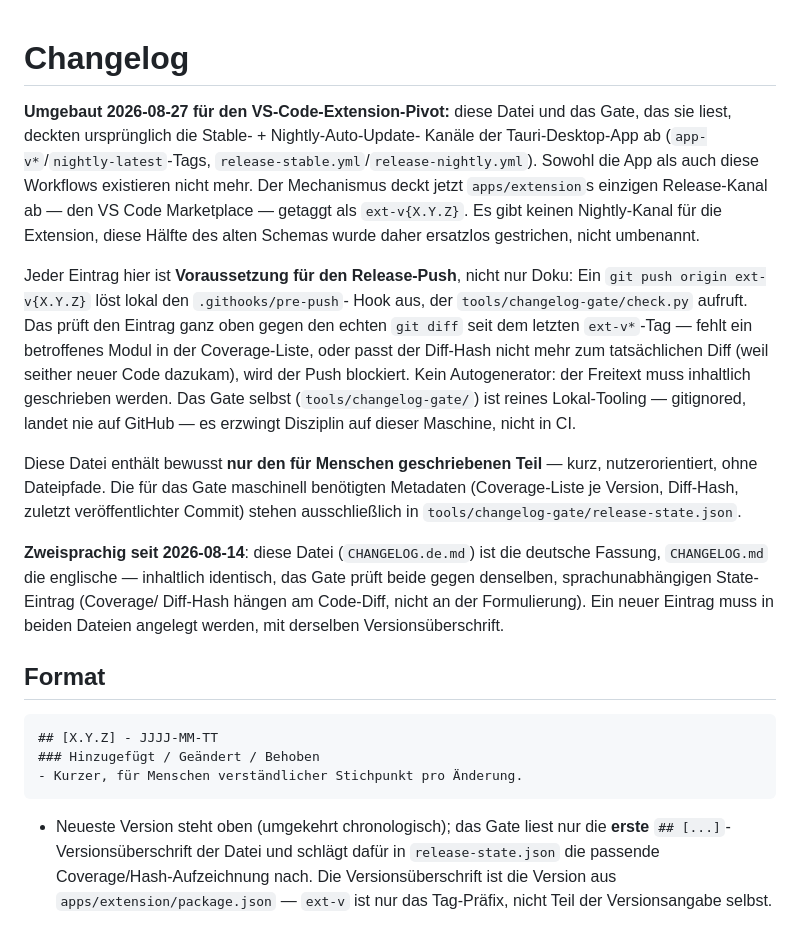
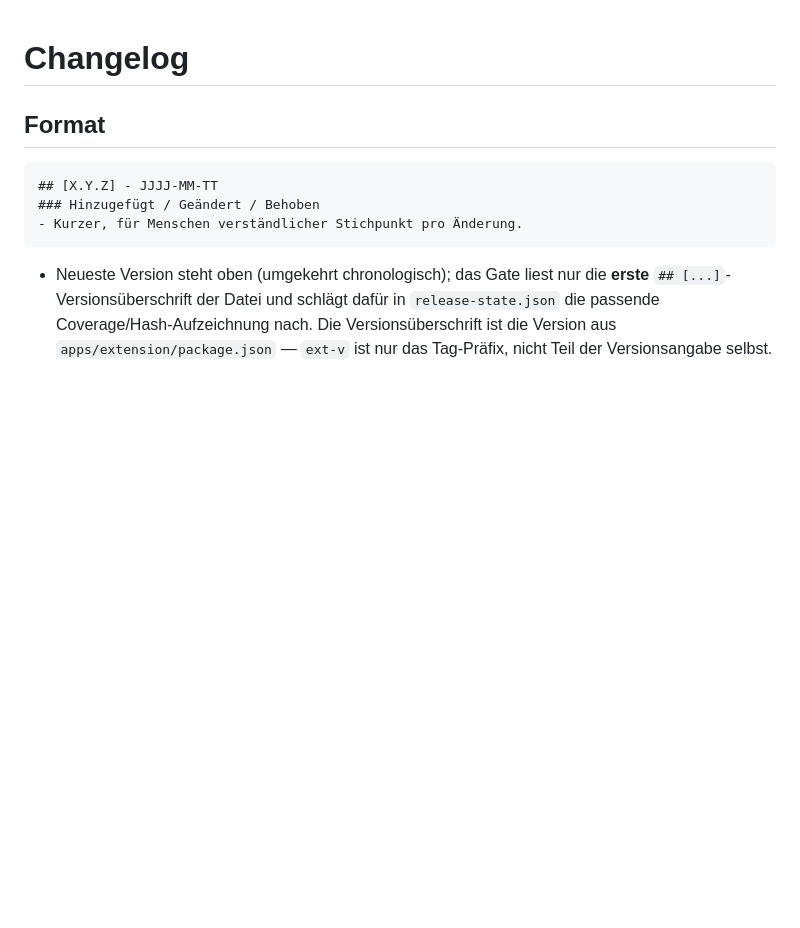
Before and after one commit to silvio-l/panecrew, a Markdown page: CHANGELOG.de.md, the part around the change. Rendered like a GitHub page; blank space fills up the shorter version.

Commit message:
docs(changelog): drop outdated pivot/mechanism intro, keep Format + entries

```diff
--- a/CHANGELOG.de.md
+++ b/CHANGELOG.de.md
@@ -1,36 +1,4 @@
 # Changelog
-
-**Umgebaut 2026-08-27 für den VS-Code-Extension-Pivot:** diese Datei und das
-Gate, das sie liest, deckten ursprünglich die Stable- + Nightly-Auto-Update-
-Kanäle der Tauri-Desktop-App ab (`app-v*`/`nightly-latest`-Tags,
-`release-stable.yml`/`release-nightly.yml`). Sowohl die App als auch diese
-Workflows existieren nicht mehr. Der Mechanismus deckt jetzt `apps/extension`s
-einzigen Release-Kanal ab — den VS Code Marketplace — getaggt als
-`ext-v{X.Y.Z}`. Es gibt keinen Nightly-Kanal für die Extension, diese Hälfte
-des alten Schemas wurde daher ersatzlos gestrichen, nicht umbenannt.
-
-Jeder Eintrag hier ist **Voraussetzung für den Release-Push**, nicht nur
-Doku: Ein `git push origin ext-v{X.Y.Z}` löst lokal den `.githooks/pre-push`-
-Hook aus, der `tools/changelog-gate/check.py` aufruft. Das prüft den Eintrag
-ganz oben gegen den echten `git diff` seit dem letzten `ext-v*`-Tag — fehlt
-ein betroffenes Modul in der Coverage-Liste, oder passt der Diff-Hash nicht
-mehr zum tatsächlichen Diff (weil seither neuer Code dazukam), wird der Push
-blockiert. Kein Autogenerator: der Freitext muss inhaltlich geschrieben
-werden. Das Gate selbst (`tools/changelog-gate/`) ist reines Lokal-Tooling —
-gitignored, landet nie auf GitHub — es erzwingt Disziplin auf dieser
-Maschine, nicht in CI.
-
-Diese Datei enthält bewusst **nur den für Menschen geschriebenen Teil** —
-kurz, nutzerorientiert, ohne Dateipfade. Die für das Gate maschinell
-benötigten Metadaten (Coverage-Liste je Version, Diff-Hash, zuletzt
-veröffentlichter Commit) stehen ausschließlich in
-`tools/changelog-gate/release-state.json`.
-
-**Zweisprachig seit 2026-08-14**: diese Datei (`CHANGELOG.de.md`) ist die
-deutsche Fassung, `CHANGELOG.md` die englische — inhaltlich identisch, das
-Gate prüft beide gegen denselben, sprachunabhängigen State-Eintrag (Coverage/
-Diff-Hash hängen am Code-Diff, nicht an der Formulierung). Ein neuer Eintrag
-muss in beiden Dateien angelegt werden, mit derselben Versionsüberschrift.
 
 ## Format
 
```
Also changed, not shown: CHANGELOG.md (+0 -30 lines).
